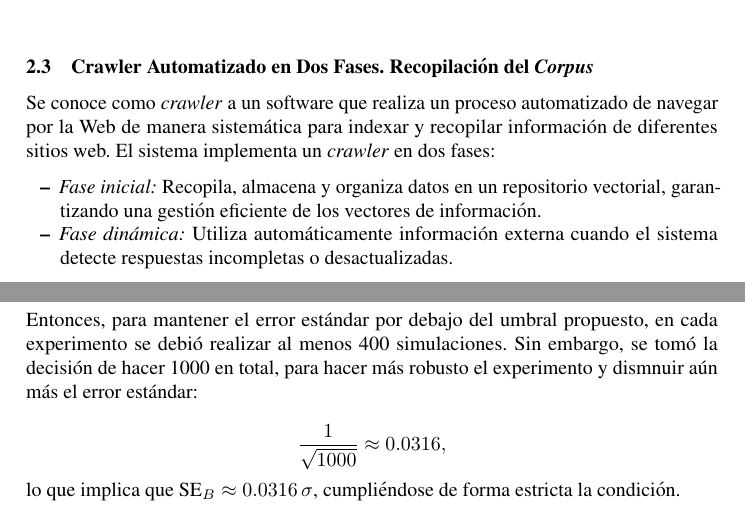
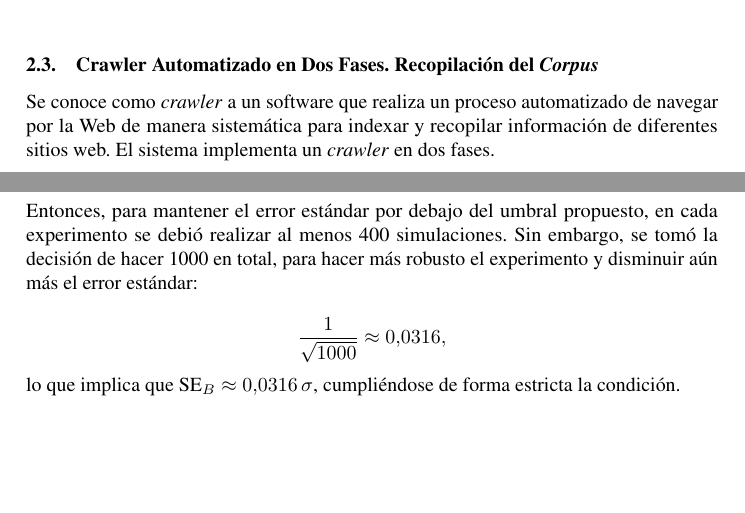
Before and after one commit to ClaudiaHdezPerez/GPTur, a LaTeX paper (report/report.tex): two parts of pages 2 and 7 of 15, joined at a grey line, cut so that both start at the same text, the shorter picture padded with empty space. Compiled offline with pdfLaTeX.

Commit message:
fix/corrected some spelling mistakes

```diff
--- a/report/report.tex
+++ b/report/report.tex
@@ -10,6 +10,7 @@
 \usepackage{algorithm}
 \usepackage{algpseudocode}
 \usepackage{appendix}
+\usepackage[spanish]{babel}
 
 % \usepackage[showframe]{geometry} % Solo para verificación, quitar en versión final
 \usepackage{calc}
@@ -144,13 +145,7 @@ otros especializados en distintos tópicos: gastronomía, vida nocturna, alojami
 \subsection{Crawler Automatizado en Dos Fases. Recopilación del \textit{Corpus}}
 
 Se conoce como \textit{crawler} a un software que realiza un proceso automatizado de navegar por la Web de manera sistemática para indexar y recopilar
-información de diferentes sitios web. El sistema implementa un \textit{crawler} en dos fases:
-\begin{itemize}
-  \item  \textit{Fase inicial:} Recopila, almacena y organiza datos en un repositorio vectorial,
- garantizando una gestión eficiente de los vectores de información.
-  \item \textit{Fase dinámica:} Utiliza automáticamente información externa cuando el sistema
- detecte respuestas incompletas o desactualizadas.
-\end{itemize}
+información de diferentes sitios web. El sistema implementa un \textit{crawler} en dos fases.
 
 \subsubsection{Fase Inicial:} En esta fase el \textit{crawler} se configura con los parámetros necesarios, como las URLs objetivo (disponibles en \textit{src /data /sources.json}),
 criterios de búsqueda y profundidad de rastreo. Utiliza técnicas de \textit{scraping} (extracción de la web) para navegar por sitios web turísticos, identificando y extrayendo
@@ -348,7 +343,7 @@ Despejando en la inecuación se obtiene
 
 
 Entonces, para mantener el error estándar por debajo del umbral propuesto, en cada experimento se debió realizar al menos 400 simulaciones. Sin embargo, se tomó la decisión de
-hacer 1000 en total, para hacer más robusto el experimento y dismnuir aún más el error estándar:
+hacer 1000 en total, para hacer más robusto el experimento y disminuir aún más el error estándar:
 
 
 \[
```
Also changed, not shown: report/report.pdf, report/report.tex (4 more changed lines).
